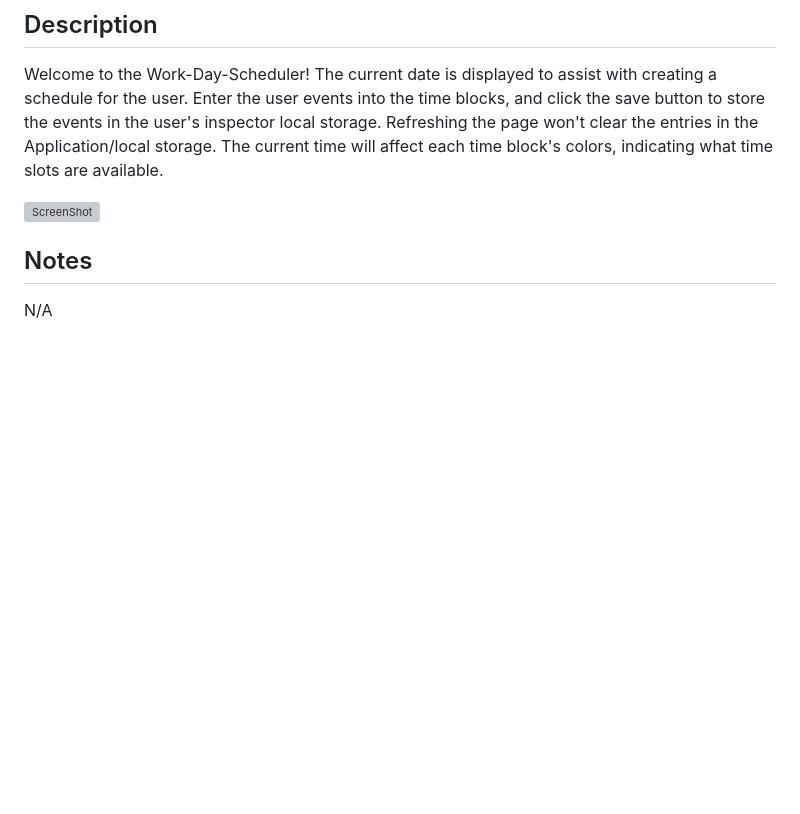
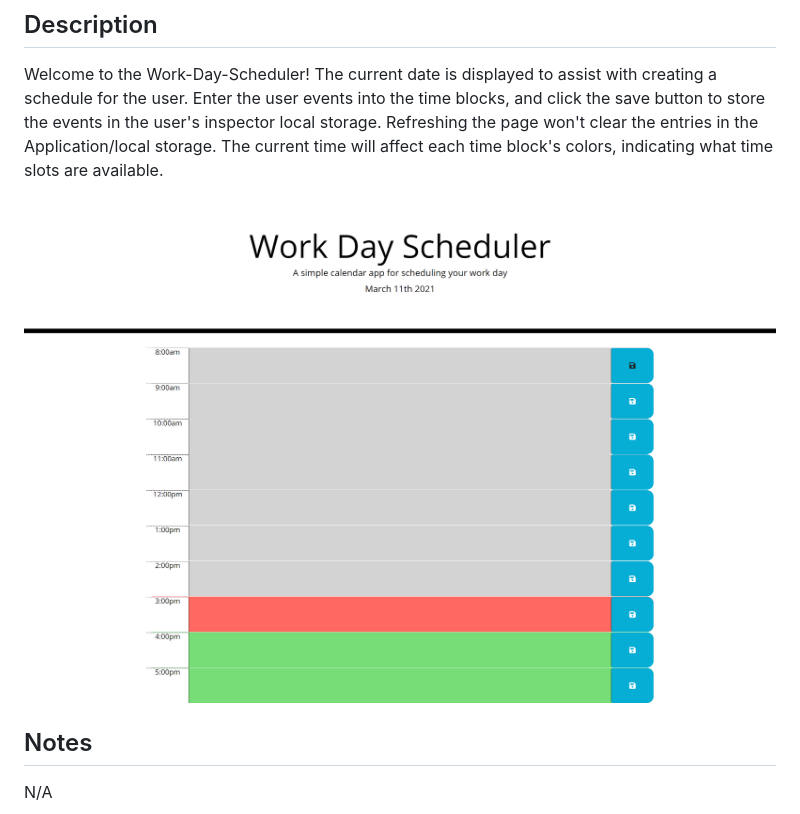
Before and after one commit to Imaparadox/Work-Day-Scheduler-SMM, a Markdown page: README.md, the part around the change. GitHub-like rendering; pictures changed too: assets/images/DayScheduler.png (added); blank space fills up the shorter version; grey boxes are pictures that could not be loaded.

Commit message:
Added image to README.md

```diff
--- a/README.md
+++ b/README.md
@@ -10,7 +10,7 @@ This project is a homework assignment for Rutgers Coding Bootcamp.
 Welcome to the Work-Day-Scheduler! The current date is displayed to assist with creating a schedule for the user. Enter the user events into the time blocks, and click the save button to store the events in the user's inspector local storage. Refreshing the page won't clear the entries in the Application/local storage. The current time will affect each time block's colors, indicating what time slots are available.
 
 
-![ScreenShot](Assets/images/DayScheduler.png "ScreenShot")
+![ScreenShot](assets/images/DayScheduler.png "ScreenShot")
 
 ## Notes
 N/A
```
